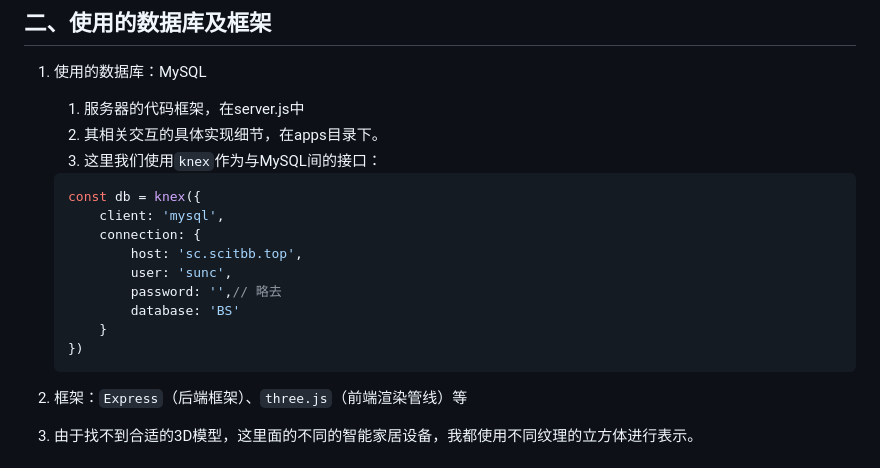
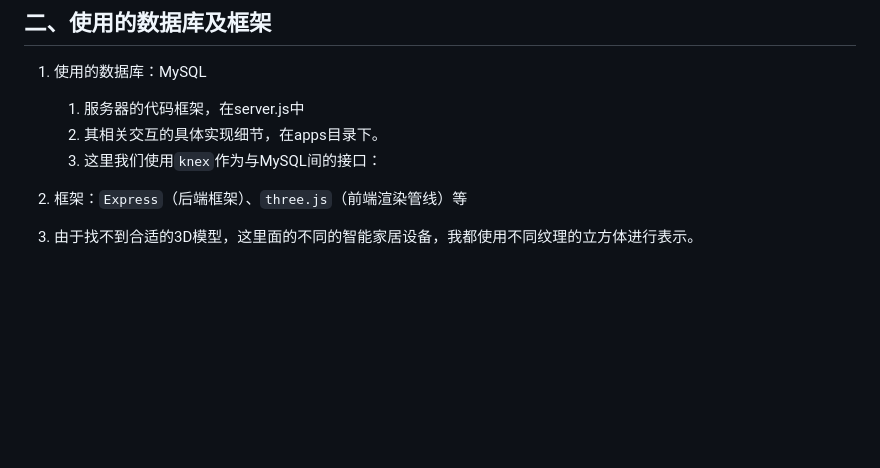
Before and after one commit to SankHyan24/SHS, a Markdown page: Readme.md, the part around the change. GitHub-like rendering; blank space fills up the shorter version.

````diff
--- a/Readme.md
+++ b/Readme.md
@@ -54,18 +54,6 @@ Use **Express** as backend framework, and **three.js** and **VUE** in frontend.
    1. 服务器的代码框架，在server.js中
    2. 其相关交互的具体实现细节，在apps目录下。
    3. 这里我们使用`knex`作为与MySQL间的接口：
-
-   ```javascript
-   const db = knex({
-       client: 'mysql',
-       connection: {
-           host: 'sc.scitbb.top',
-           user: 'sunc',
-           password: '',// 略去
-           database: 'BS'
-       }
-   })
-   ```
 
 2. 框架：`Express`（后端框架）、`three.js`（前端渲染管线）等
 3.  由于找不到合适的3D模型，这里面的不同的智能家居设备，我都使用不同纹理的立方体进行表示。
````
